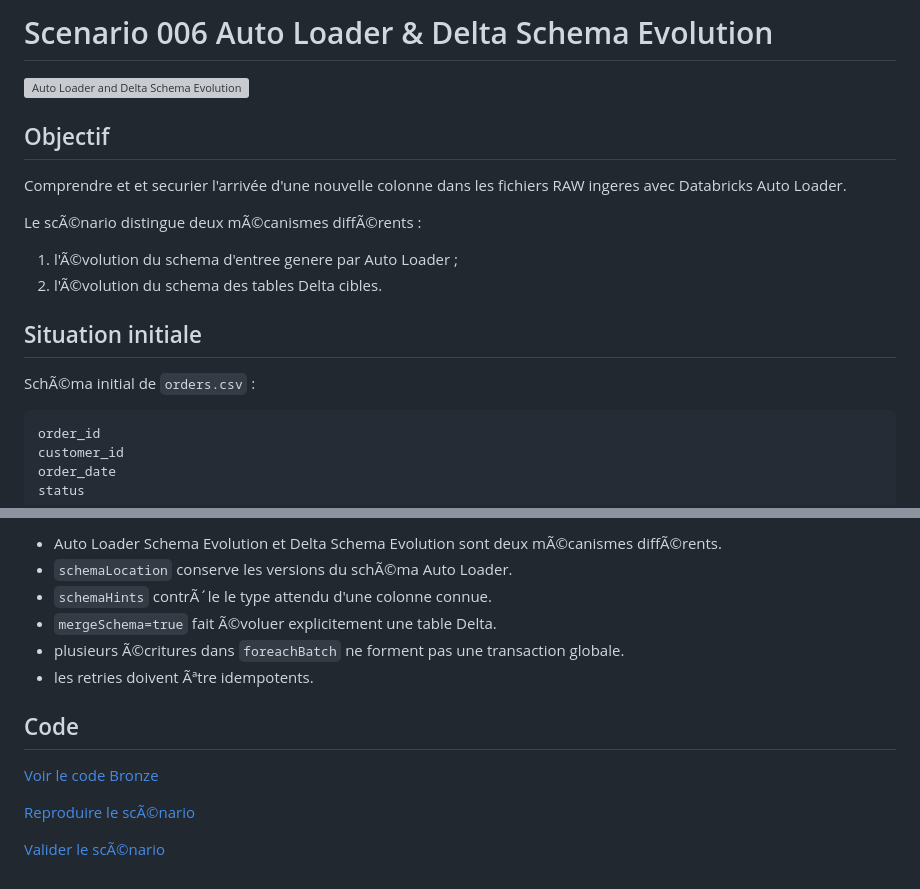
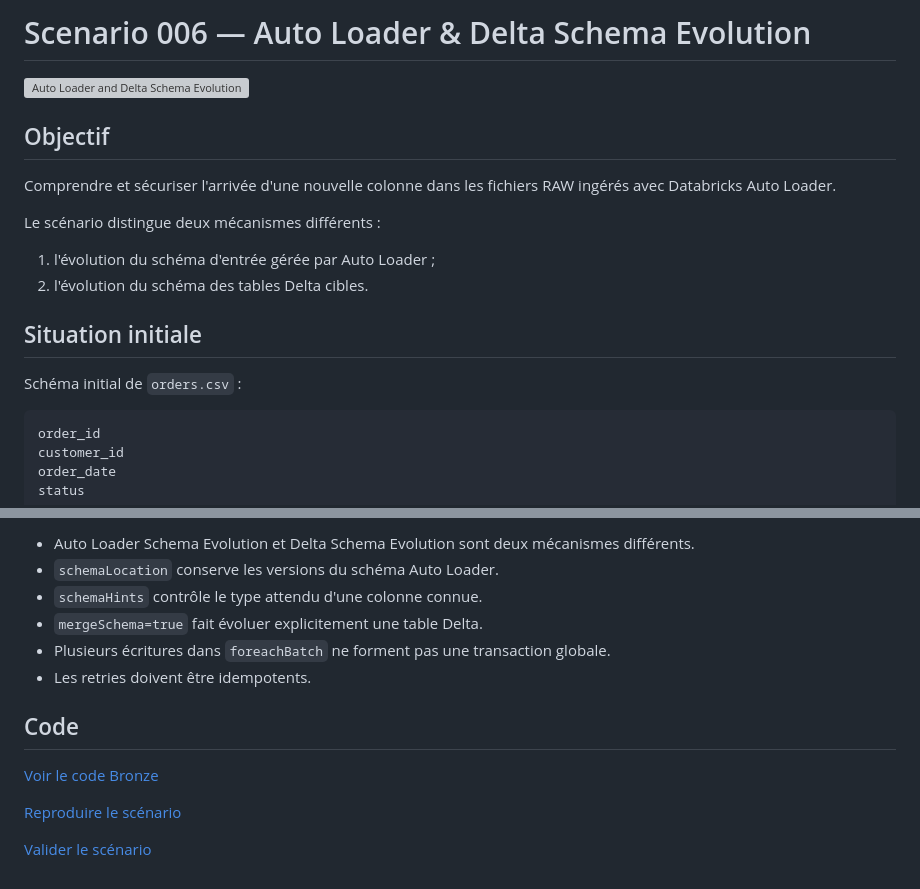
Before and after one commit to Adibkhf/databricks-lab-platform, a Markdown page: scenarios/scenario_006_schema_evolution/README.md, 2 parts joined by grey strips. Drawn GitHub-style; grey boxes are pictures that could not be loaded.

````diff
--- a/scenarios/scenario_006_schema_evolution/README.md
+++ b/scenarios/scenario_006_schema_evolution/README.md
@@ -1,19 +1,19 @@
-# Scenario 006 Auto Loader & Delta Schema Evolution
+# Scenario 006 — Auto Loader & Delta Schema Evolution
 
 ![Auto Loader and Delta Schema Evolution](./scenario_006.png)
 
 ## Objectif
 
-Comprendre et et securier l'arrivée d'une nouvelle colonne dans les fichiers RAW ingeres avec Databricks Auto Loader.
+Comprendre et sécuriser l'arrivée d'une nouvelle colonne dans les fichiers RAW ingérés avec Databricks Auto Loader.
 
-Le scÃ©nario distingue deux mÃ©canismes diffÃ©rents :
+Le scénario distingue deux mécanismes différents :
 
-1. l'Ã©volution du schema d'entree genere par Auto Loader ;
-2. l'Ã©volution du schema des tables Delta cibles.
+1. l'évolution du schéma d'entrée gérée par Auto Loader ;
+2. l'évolution du schéma des tables Delta cibles.
 
 ## Situation initiale
 
-SchÃ©ma initial de `orders.csv` :
+Schéma initial de `orders.csv` :
 
 ```text
 order_id
@@ -126,15 +126,15 @@ AprÃ¨s correction :
 
-- Auto Loader Schema Evolution et Delta Schema Evolution sont deux mÃ©canismes diffÃ©rents.
-- `schemaLocation` conserve les versions du schÃ©ma Auto Loader.
-- `schemaHints` contrÃ´le le type attendu d'une colonne connue.
-- `mergeSchema=true` fait Ã©voluer explicitement une table Delta.
-- plusieurs Ã©critures dans `foreachBatch` ne forment pas une transaction globale.
-- les retries doivent Ãªtre idempotents.
+- Auto Loader Schema Evolution et Delta Schema Evolution sont deux mécanismes différents.
+- `schemaLocation` conserve les versions du schéma Auto Loader.
+- `schemaHints` contrôle le type attendu d'une colonne connue.
+- `mergeSchema=true` fait évoluer explicitement une table Delta.
+- Plusieurs écritures dans `foreachBatch` ne forment pas une transaction globale.
+- Les retries doivent être idempotents.
 
 ## Code
 
 [Voir le code Bronze](../../src/ingestion/bronze_order.py)
 
-[Reproduire le scÃ©nario](./reproduce.ps1)
+[Reproduire le scénario](./reproduce.ps1)
 
-[Valider le scÃ©nario](./validate.sql)
+[Valider le scénario](./validate.sql)
````
Also changed, not shown: other parts of scenarios/scenario_006_schema_evolution/README.md (+18 -18 lines).
